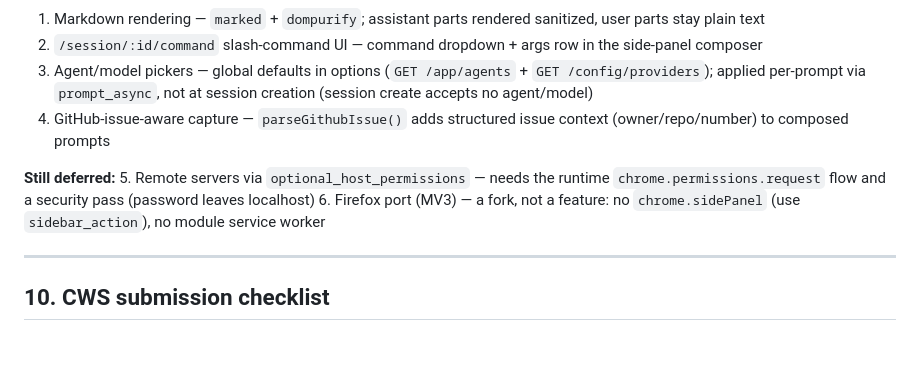
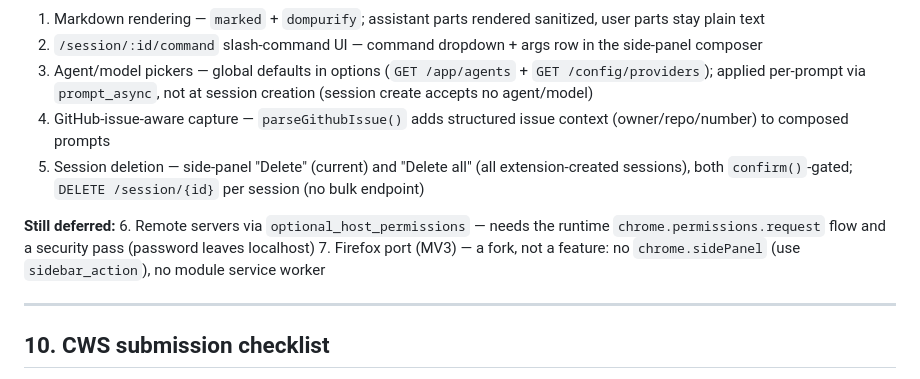
Before and after one commit to mmilidoni/opencode-companion, a Markdown page: PLAN.md, the part around the change. Drawn GitHub-style; blank space fills up the shorter version.

Commit message:
docs(plan): add session deletion to implemented nice-to-dos

```diff
--- a/PLAN.md
+++ b/PLAN.md
@@ -312,10 +312,11 @@ uses `chrome.sidePanel.open()` (Chrome 116+, hence `minimum_chrome_version: "116
 2. `/session/:id/command` slash-command UI — command dropdown + args row in the side-panel composer
 3. Agent/model pickers — global defaults in options (`GET /app/agents` + `GET /config/providers`); applied per-prompt via `prompt_async`, not at session creation (session create accepts no agent/model)
 4. GitHub-issue-aware capture — `parseGithubIssue()` adds structured issue context (owner/repo/number) to composed prompts
+5. Session deletion — side-panel "Delete" (current) and "Delete all" (all extension-created sessions), both `confirm()`-gated; `DELETE /session/{id}` per session (no bulk endpoint)
 
 **Still deferred:**
-5. Remote servers via `optional_host_permissions` — needs the runtime `chrome.permissions.request` flow and a security pass (password leaves localhost)
-6. Firefox port (MV3) — a fork, not a feature: no `chrome.sidePanel` (use `sidebar_action`), no module service worker
+6. Remote servers via `optional_host_permissions` — needs the runtime `chrome.permissions.request` flow and a security pass (password leaves localhost)
+7. Firefox port (MV3) — a fork, not a feature: no `chrome.sidePanel` (use `sidebar_action`), no module service worker
 
 ---
 
```
